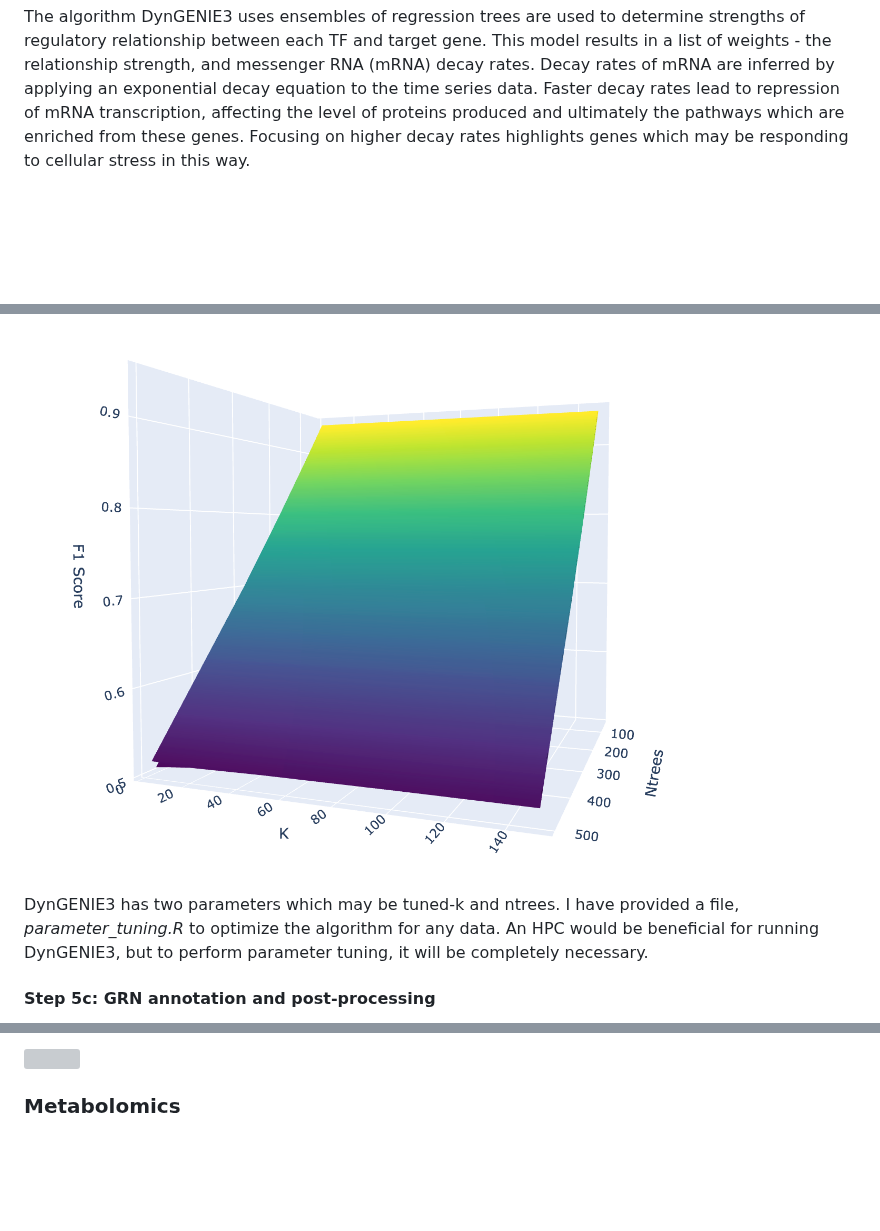
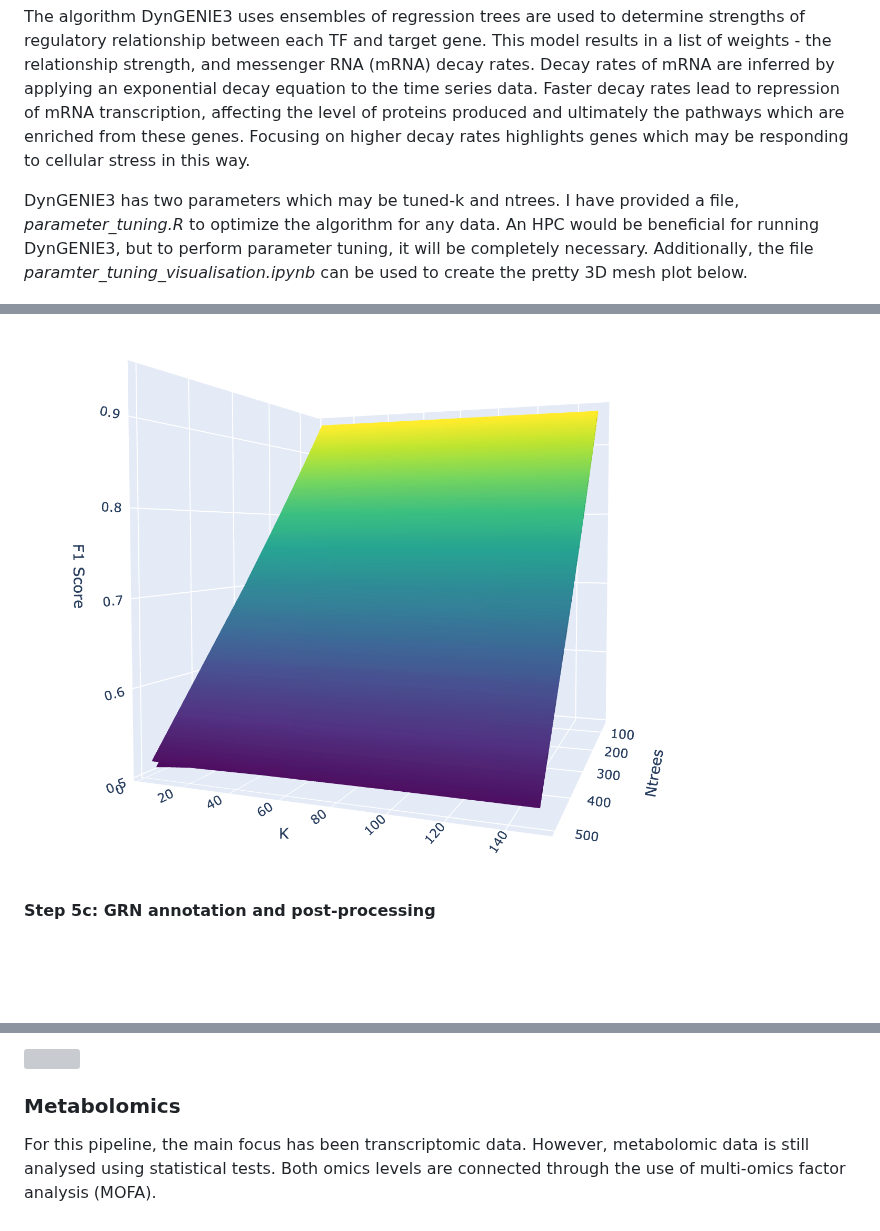
Before and after one commit to amethystaurora-robo/Thesis_publication, a Markdown page: README.md, 3 parts joined by grey strips. GitHub-like rendering; blank space fills up the shorter version; grey boxes are pictures that could not be loaded.

```diff
--- a/README.md
+++ b/README.md
@@ -140,12 +140,11 @@ The wrapper doc available from https://github.com/vahuynh/dynGENIE3 will need to
 
 The algorithm DynGENIE3 uses ensembles of regression trees are used to determine strengths of regulatory relationship between each TF and target gene. This model results in a list of weights - the relationship strength, and messenger RNA (mRNA) decay rates. Decay rates of mRNA are inferred by applying an exponential decay equation to the time series data. Faster decay rates lead to repression of mRNA transcription, affecting the level of proteins produced and ultimately the pathways which are enriched from these genes. Focusing on higher decay rates highlights genes which may be responding to cellular stress in this way.
 
+DynGENIE3 has two parameters which may be tuned-k and ntrees. I have provided a file, *parameter_tuning.R* to optimize the algorithm for any data. An HPC would be beneficial for running DynGENIE3, but to perform parameter tuning, it will be completely necessary. Additionally, the file *paramter_tuning_visualisation.ipynb* can be used to create the pretty 3D mesh plot below.
+
 <p align="left">
   <img src="https://github.com/amethystaurora-robo/Thesis_publication/blob/main/Vizzes/3dmesh_plot.png"/>
 </p>
-
-DynGENIE3 has two parameters which may be tuned-k and ntrees. I have provided a file, *parameter_tuning.R* to optimize the algorithm for any data. An HPC would be beneficial for running DynGENIE3, but to perform parameter tuning, it will be completely necessary.
-
 
 #### Step 5c: GRN annotation and post-processing
 
@@ -166,3 +165,5 @@ The merged file *tfs_wgcna.csv* can be loaded into Cytoscape software. Below are
 </p>
 
 ### Metabolomics
+
+For this pipeline, the main focus has been transcriptomic data. However, metabolomic data is still analysed using statistical tests. Both omics levels are connected through the use of multi-omics factor analysis (MOFA).
```
